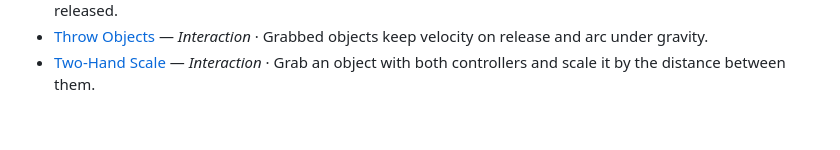
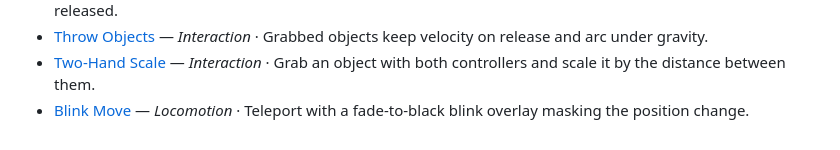
Before and after one commit to hectorMiranda/vr.minux.io, a Markdown page: docs/scenes/README.md, the part around the change. Rendered like a GitHub page.

Commit message:
docs(scenes): document the blink-move test

```diff
--- a/docs/scenes/README.md
+++ b/docs/scenes/README.md
@@ -45,3 +45,4 @@ One reference page per scene in the lab.
 - [Snap Points](snap-points.md) — _Interaction_ · Draggable pieces that snap to the nearest of several socket positions when released.
 - [Throw Objects](throw-objects.md) — _Interaction_ · Grabbed objects keep velocity on release and arc under gravity.
 - [Two-Hand Scale](two-hand-scale.md) — _Interaction_ · Grab an object with both controllers and scale it by the distance between them.
+- [Blink Move](blink-move.md) — _Locomotion_ · Teleport with a fade-to-black blink overlay masking the position change.
```
Also changed, not shown: docs/scenes/blink-move.md (added, +21 -0 lines).
